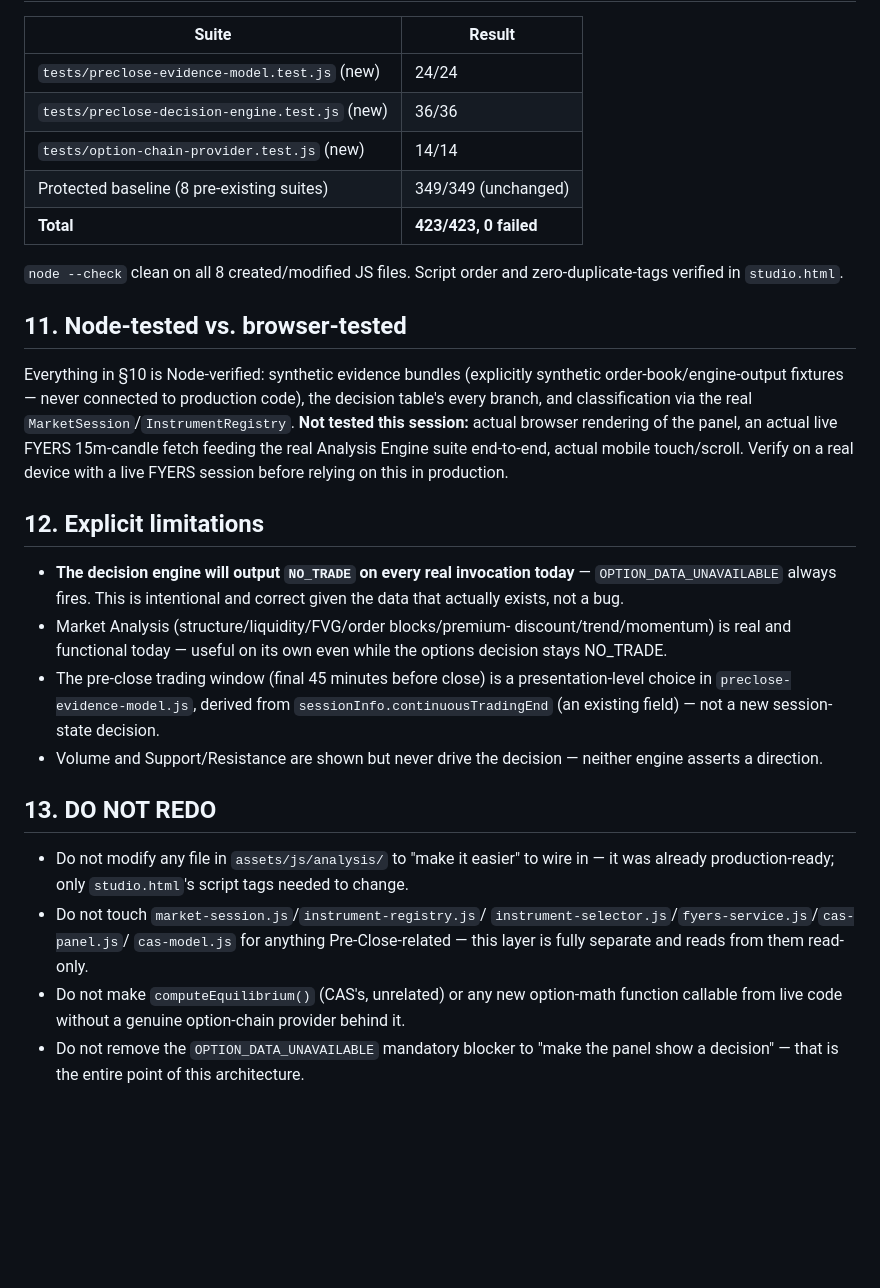
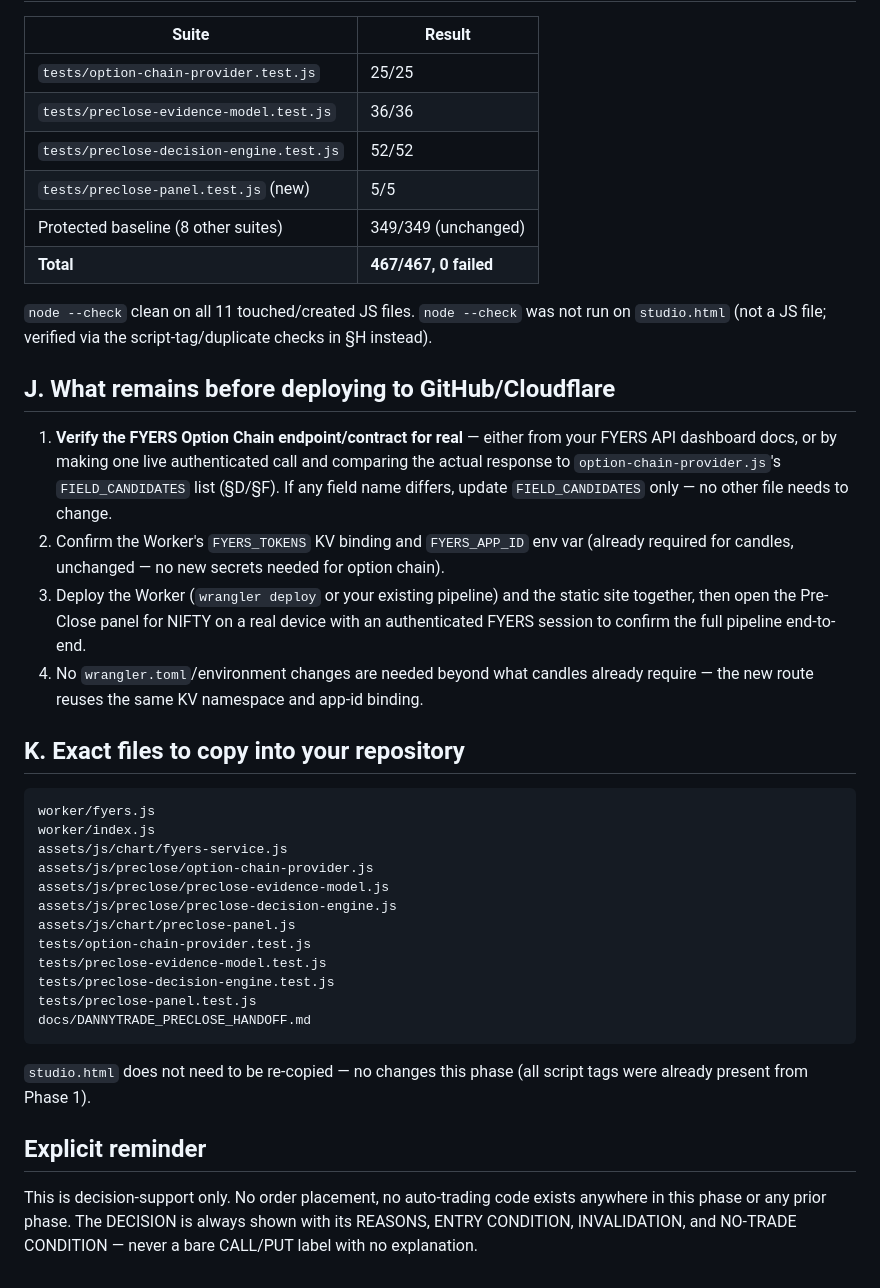
Before and after one commit to DannySawkmieProduction/DannyTrade, a Markdown page: docs/DANNYTRADE_PRECLOSE_HANDOFF.md, the part around one of its changes. Rendered like a GitHub page; blank space fills up the shorter version.

````diff
--- a/docs/DANNYTRADE_PRECLOSE_HANDOFF.md
+++ b/docs/DANNYTRADE_PRECLOSE_HANDOFF.md
@@ -139,54 +179,58 @@ indices only). All verified against the real, unmodified
 
 | Suite | Result |
 |---|---|
-| `tests/preclose-evidence-model.test.js` (new) | 24/24 |
-| `tests/preclose-decision-engine.test.js` (new) | 36/36 |
-| `tests/option-chain-provider.test.js` (new) | 14/14 |
-| Protected baseline (8 pre-existing suites) | 349/349 (unchanged) |
-| **Total** | **423/423, 0 failed** |
+| `tests/option-chain-provider.test.js` | 25/25 |
+| `tests/preclose-evidence-model.test.js` | 36/36 |
+| `tests/preclose-decision-engine.test.js` | 52/52 |
+| `tests/preclose-panel.test.js` (new) | 5/5 |
+| Protected baseline (8 other suites) | 349/349 (unchanged) |
+| **Total** | **467/467, 0 failed** |
 
-`node --check` clean on all 8 created/modified JS files. Script order
-and zero-duplicate-tags verified in `studio.html`.
+`node --check` clean on all 11 touched/created JS files.
+`node --check` was not run on `studio.html` (not a JS file; verified
+via the script-tag/duplicate checks in §H instead).
 
-## 11. Node-tested vs. browser-tested
+## J. What remains before deploying to GitHub/Cloudflare
 
-Everything in §10 is Node-verified: synthetic evidence bundles
-(explicitly synthetic order-book/engine-output fixtures — never
-connected to production code), the decision table's every branch, and
-classification via the real `MarketSession`/`InstrumentRegistry`.
-**Not tested this session:** actual browser rendering of the panel,
-an actual live FYERS 15m-candle fetch feeding the real Analysis
-Engine suite end-to-end, actual mobile touch/scroll. Verify on a real
-device with a live FYERS session before relying on this in production.
+1. **Verify the FYERS Option Chain endpoint/contract for real** —
+   either from your FYERS API dashboard docs, or by making one live
+   authenticated call and comparing the actual response to
+   `option-chain-provider.js`'s `FIELD_CANDIDATES` list (§D/§F). If
+   any field name differs, update `FIELD_CANDIDATES` only — no other
+   file needs to change.
+2. Confirm the Worker's `FYERS_TOKENS` KV binding and `FYERS_APP_ID`
+   env var (already required for candles, unchanged — no new secrets
+   needed for option chain).
+3. Deploy the Worker (`wrangler deploy` or your existing pipeline) and
+   the static site together, then open the Pre-Close panel for NIFTY
+   on a real device with an authenticated FYERS session to confirm the
+   full pipeline end-to-end.
+4. No `wrangler.toml`/environment changes are needed beyond what
+   candles already require — the new route reuses the same KV
+   namespace and app-id binding.
 
-## 12. Explicit limitations
+## K. Exact files to copy into your repository
 
-- **The decision engine will output `NO_TRADE` on every real
-  invocation today** — `OPTION_DATA_UNAVAILABLE` always fires. This is
-  intentional and correct given the data that actually exists, not a
-  bug.
-- Market Analysis (structure/liquidity/FVG/order blocks/premium-
-  discount/trend/momentum) is real and functional today — useful on
-  its own even while the options decision stays NO_TRADE.
-- The pre-close trading window (final 45 minutes before close) is a
-  presentation-level choice in `preclose-evidence-model.js`, derived
-  from `sessionInfo.continuousTradingEnd` (an existing field) — not a
-  new session-state decision.
-- Volume and Support/Resistance are shown but never drive the
-  decision — neither engine asserts a direction.
+```
+worker/fyers.js
+worker/index.js
+assets/js/chart/fyers-service.js
+assets/js/preclose/option-chain-provider.js
+assets/js/preclose/preclose-evidence-model.js
+assets/js/preclose/preclose-decision-engine.js
+assets/js/chart/preclose-panel.js
+tests/option-chain-provider.test.js
+tests/preclose-evidence-model.test.js
+tests/preclose-decision-engine.test.js
+tests/preclose-panel.test.js
+docs/DANNYTRADE_PRECLOSE_HANDOFF.md
+```
+`studio.html` does not need to be re-copied — no changes this phase
+(all script tags were already present from Phase 1).
 
-## 13. DO NOT REDO
+## Explicit reminder
 
-- Do not modify any file in `assets/js/analysis/` to "make it easier"
-  to wire in — it was already production-ready; only `studio.html`'s
-  script tags needed to change.
-- Do not touch `market-session.js`/`instrument-registry.js`/
-  `instrument-selector.js`/`fyers-service.js`/`cas-panel.js`/
-  `cas-model.js` for anything Pre-Close-related — this layer is fully
-  separate and reads from them read-only.
-- Do not make `computeEquilibrium()` (CAS's, unrelated) or any new
-  option-math function callable from live code without a genuine
-  option-chain provider behind it.
-- Do not remove the `OPTION_DATA_UNAVAILABLE` mandatory blocker to
-  "make the panel show a decision" — that is the entire point of this
-  architecture.
+This is decision-support only. No order placement, no auto-trading
+code exists anywhere in this phase or any prior phase. The DECISION
+is always shown with its REASONS, ENTRY CONDITION, INVALIDATION, and
+NO-TRADE CONDITION — never a bare CALL/PUT label with no explanation.
````
Also changed, not shown: other parts of docs/DANNYTRADE_PRECLOSE_HANDOFF.md (+152 -112 lines).
